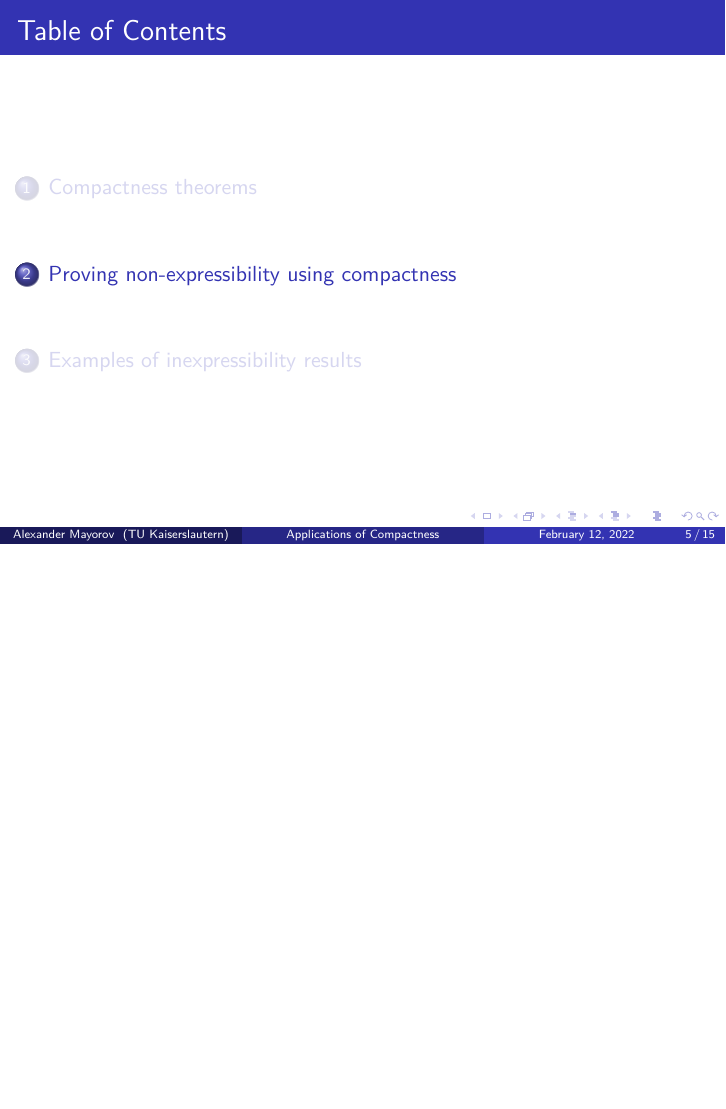
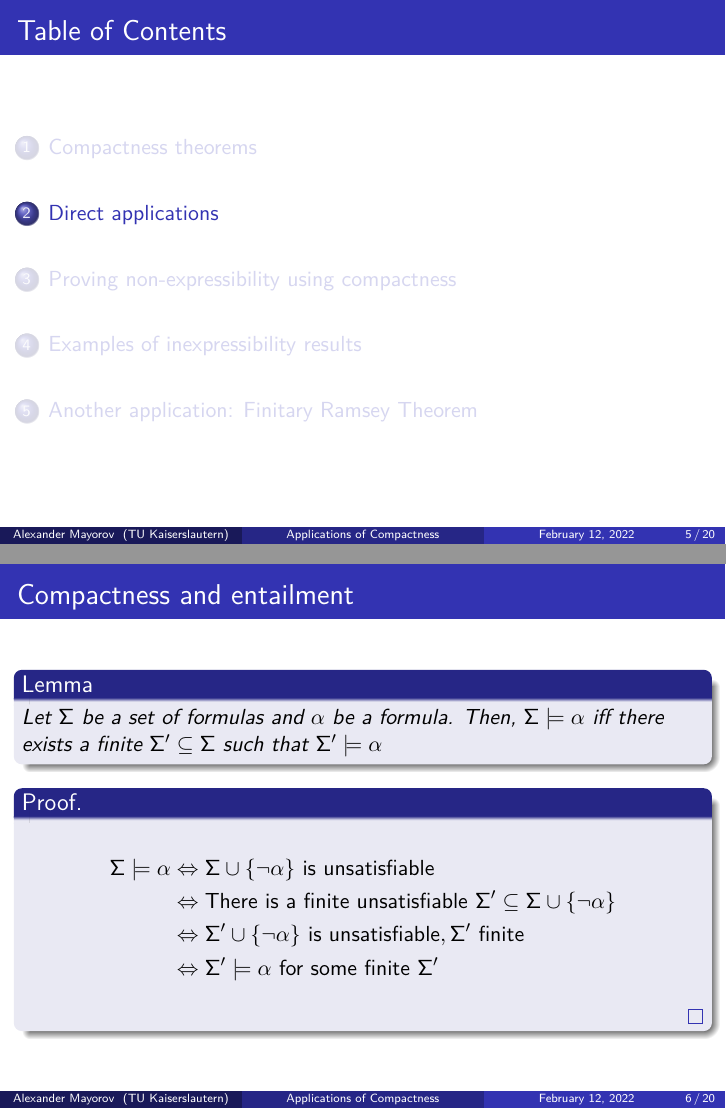
Before and after one commit to ZeroBone/ApplicationsOfCompactness, LaTeX slides (main.tex): page 7 of 27 before the commit and pages 5 and 6 of 20 after it, the two joined at a grey line, the shorter picture padded with empty space. Compiled offline with pdfLaTeX.

Commit message:
Direct applications of compactness

```diff
--- a/main.tex
+++ b/main.tex
@@ -1,5 +1,5 @@
-% \documentclass[handout]{beamer}
-\documentclass{beamer}
+\documentclass[handout]{beamer}
+% \documentclass{beamer}
 \usepackage{lmodern}
 \usepackage[utf8]{inputenc}
 \usepackage[english]{babel}
@@ -73,6 +74,38 @@
 		($ \Rightarrow $): A model for $ \Sigma $ is also a model for every finite subset thereof.
 
 		($ \Leftarrow $): We can assume without loss of generality that all $ \varphi \in \Sigma $ are Skolem normal form sentences with matrix in CNF (via Tseitin's transformation). Suppose, for a sake of contradiction, $ \Sigma $ were unsatisfiable. Since $ \Sigma $ is satisfiable iff $ E(\Sigma) $ is satisfiable by the Gödel-Herbrand-Skolem theorem, we conclude that $ E(\Sigma) $ is unsatisfiable. By the \alert{compactness theorem for propositional logic}, there must exist some finite unsatisfiable subset $ A \subseteq E(\Sigma) $. Taking formulas from $ \Sigma $ whose ground terms appear in $ A $ gives us a finite unsatisfiable subset of $ \Sigma $.
+	\end{proof}
+\end{frame}
+
+\section{Direct applications}
+
+\begin{frame}
+	\frametitle{Compactness and entailment}
+	\begin{lemma}
+		Let $ \Sigma $ be a set of formulas and $ \alpha $ be a formula. Then, $ \Sigma \models \alpha $ iff there exists a finite $ \Sigma' \subseteq \Sigma $ such that $ \Sigma' \models \alpha $
+	\end{lemma}
+	\pause
+	\begin{proof}
+		\begin{align*}
+			\Sigma \models \alpha &\Leftrightarrow \Sigma \cup \{\neg\alpha\} \text{ is unsatisfiable} \\
+			&\Leftrightarrow \text{There is a finite unsatisfiable } \Sigma' \subseteq \Sigma \cup \{\neg\alpha\} \\
+			&\Leftrightarrow \Sigma' \cup \{\neg\alpha\} \text{ is unsatisfiable}, \Sigma' \text{ finite} \\
+			&\Leftrightarrow \Sigma' \models \alpha \text{ for some finite } \Sigma'
+		\end{align*}
+	\end{proof}
+\end{frame}
+
+\begin{frame}
+	\frametitle{Arbitrary large finite models}
+	\begin{lemma}
+		Let $ \Sigma $ be a set of first-order sentences such that every $ \varphi \in \Sigma $ has an arbitrary large model. Then, $ \Sigma $ also has an infinite model.
+	\end{lemma}
+	\pause
+	\begin{proof}
+		Consider \begin{align*}
+		\lambda_k &:= \underbrace{\exists x_1, \dots, x_k : \bigwedge_{\substack{i,j = 1 \\ i \neq j}}^k x_i \neq x_j}_{\text{Universe has } \ge k \text{ elements}} \\
+		C &:= \underbrace{\underbrace{\Sigma}_{\forall n \in \N \text{ there is model of size n}} \cup \quad \underbrace{\{\lambda_k \mid k \in \N\}}_{\infty \text{ model}}}_{C \text{ finitely satisfiable } \Rightarrow \text{ } C \text{ satisfiable } \Rightarrow \text{ } C \text{ has an } \infty \text{ model}}
+		\end{align*}
 	\end{proof}
 \end{frame}
 
```
Also changed, not shown: main.tex (13 more changed lines).
